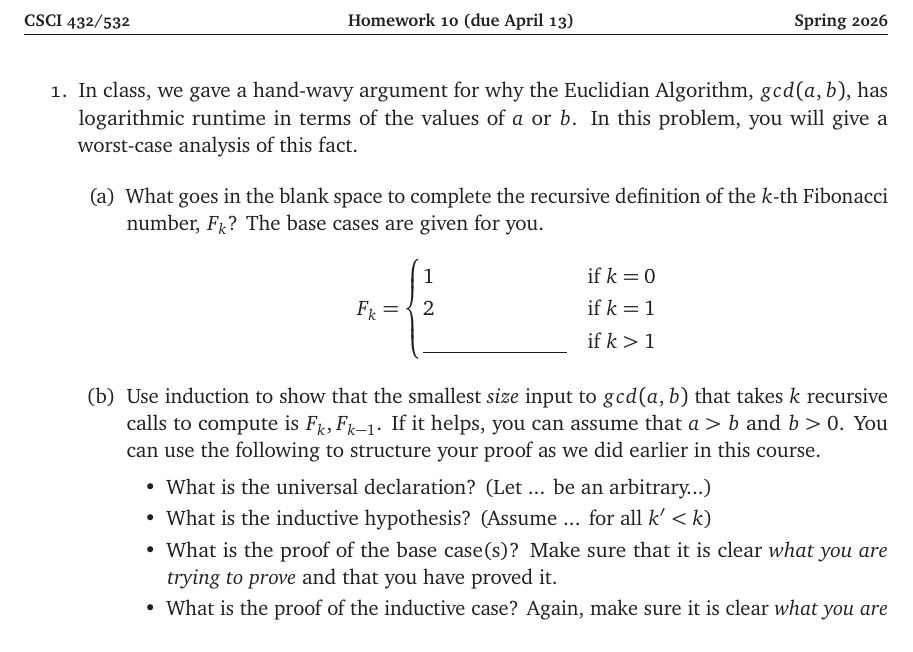
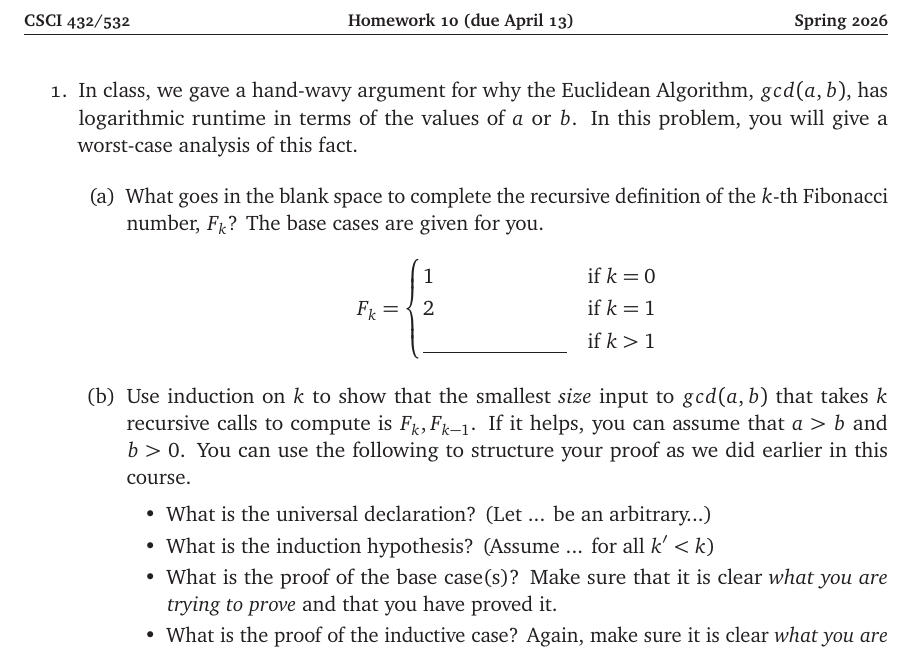
Before and after one commit to lgw2/csx32-spring2026-public, a LaTeX problem sheet (written_hw/hw10/hw10.tex): part of page 3 of 3, cut so that both start at the same text. Compiled offline with pdfLaTeX.

Commit message:
fix typos

```diff
--- a/written_hw/hw10/hw10.tex
+++ b/written_hw/hw10/hw10.tex
@@ -102,7 +102,7 @@ Problems" listed at the end if I ask.
 \begin{enumerate}
 
 
-\item In class, we gave a hand-wavy argument for why the Euclidian Algorithm, $gcd(a,b)$, has logarithmic runtime in terms of the values of $a$ or $b$.
+\item In class, we gave a hand-wavy argument for why the Euclidean Algorithm, $gcd(a,b)$, has logarithmic runtime in terms of the values of $a$ or $b$.
 In this problem, you will give a worst-case analysis of this fact.
 
 \begin{enumerate}
@@ -117,18 +117,18 @@ F_k =
 \]
 
 
-\item Use induction to show that the smallest \emph{size} input to $gcd(a,b)$
+\item Use induction on $k$ to show that the smallest \emph{size} input to $gcd(a,b)$
 that takes $k$ recursive calls to compute is $F_k, F_{k-1}$. If it helps,
 you can assume that $a > b$ and $b > 0$. You can use the following to structure your proof
 as we did earlier in this course.
 
 \begin{itemize}
     \item What is the universal declaration? (Let ... be an arbitrary...)
-    \item What is the inductive hypothesis? (Assume ... for all $k' < k$)
+    \item What is the induction hypothesis? (Assume ... for all $k' < k$)
     \item What is the proof of the base case(s)? Make sure that it is clear
     \emph{what you are trying to prove} and that you have proved it.
     \item What is the proof of the inductive case? Again, make sure it is clear
-    \emph{what you are trying to prove} and that you have proved it (using the inductive hypothesis, of course!).
+    \emph{what you are trying to prove} and that you have proved it (using the induction hypothesis, of course!).
 
 \end{itemize}
 
```
Also changed, not shown: written_hw/hw10/hw10.pdf.
